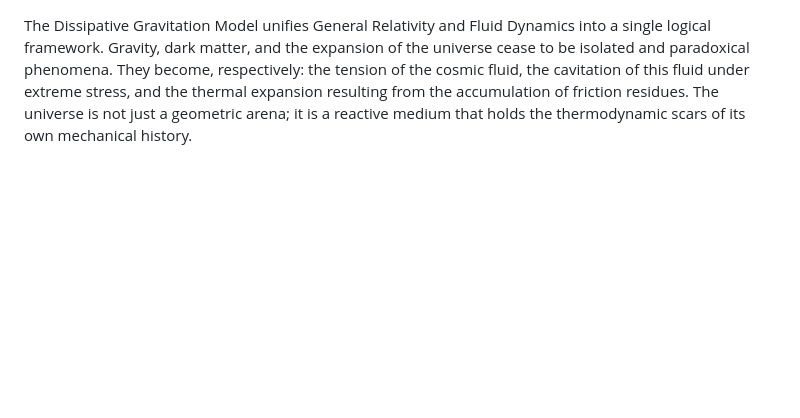
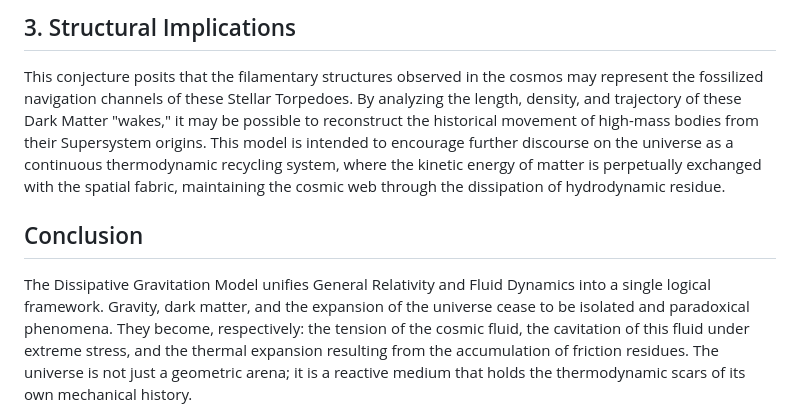
Before and after one commit to fbcouto/dissipative-gravitation-model, a Markdown page: README.md, the part around one of its changes. Drawn GitHub-style; blank space fills up the shorter version.

```diff
--- a/README.md
+++ b/README.md
@@ -213,3 +243,8 @@ The universe, therefore, is not a decaying clock. It is like the music of a flut
+## 3. Structural Implications
+
+This conjecture posits that the filamentary structures observed in the cosmos may represent the fossilized navigation channels of these Stellar Torpedoes. By analyzing the length, density, and trajectory of these Dark Matter "wakes," it may be possible to reconstruct the historical movement of high-mass bodies from their Supersystem origins. This model is intended to encourage further discourse on the universe as a continuous thermodynamic recycling system, where the kinetic energy of matter is perpetually exchanged with the spatial fabric, maintaining the cosmic web through the dissipation of hydrodynamic residue.
+
+## Conclusion
 The Dissipative Gravitation Model unifies General Relativity and Fluid Dynamics into a single logical framework. Gravity, dark matter, and the expansion of the universe cease to be isolated and paradoxical phenomena. They become, respectively: the tension of the cosmic fluid, the cavitation of this fluid under extreme stress, and the thermal expansion resulting from the accumulation of friction residues. The universe is not just a geometric arena; it is a reactive medium that holds the thermodynamic scars of its own mechanical history.
 ### Intellectual Property & License
 This theoretical model, its mathematical formulation, and the accompanying source code are the original intellectual property of Fernando B Couto.
```
Also changed, not shown: other parts of README.md (+32 -2 lines).
